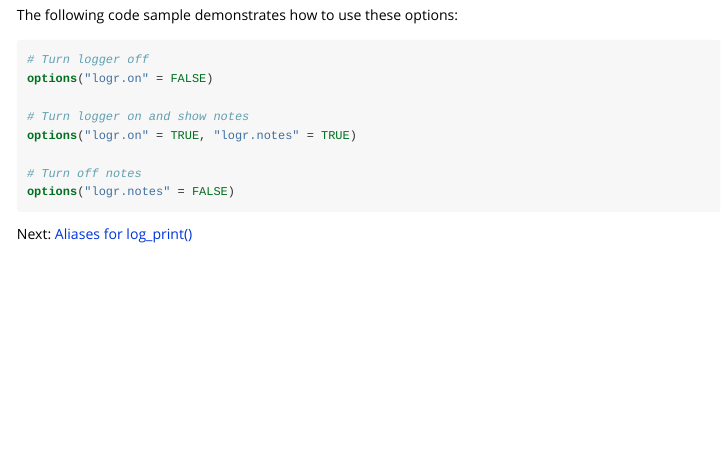
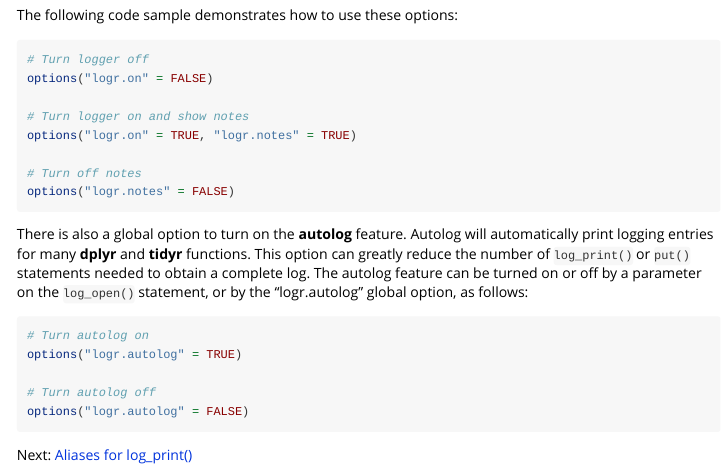
Before and after one commit to dbosak01/logr, an R Markdown document (vignettes/logr-globals.Rmd): the page in a window 1100 px wide, from 150 px down. The pictures show the output file vignettes/logr-globals.html that the author committed with the source, opened offline.

Commit message:
Documentation updates #18.

````diff
--- a/vignettes/logr-globals.Rmd
+++ b/vignettes/logr-globals.Rmd
@@ -32,4 +32,23 @@ options("logr.on" = TRUE, "logr.notes" = TRUE)
 options("logr.notes" = FALSE)
 ```
 
+There is also a global option to turn on the **autolog** feature.  Autolog
+will automatically print logging entries for many **dplyr** and **tidyr**
+functions.  This option can greatly reduce the number of `log_print()` or
+`put()` statements needed to obtain a complete log. The autolog feature
+can be turned on or off
+by a parameter on the `log_open()` statement, or by the "logr.autolog"
+global option, as follows:
+
+```{r eval=FALSE, echo=TRUE}
+# Turn autolog on
+options("logr.autolog" = TRUE)
+
+# Turn autolog off
+options("logr.autolog" = FALSE)
+
+```
+
+
+
 Next: [Aliases for log_print()](logr-put.html)
````
Also changed, not shown: NEWS.md (+1 -1 lines), vignettes/logr-globals.R (+8 -0 lines), vignettes/logr-globals.html, vignettes/logr-put.html, 2 other files.
